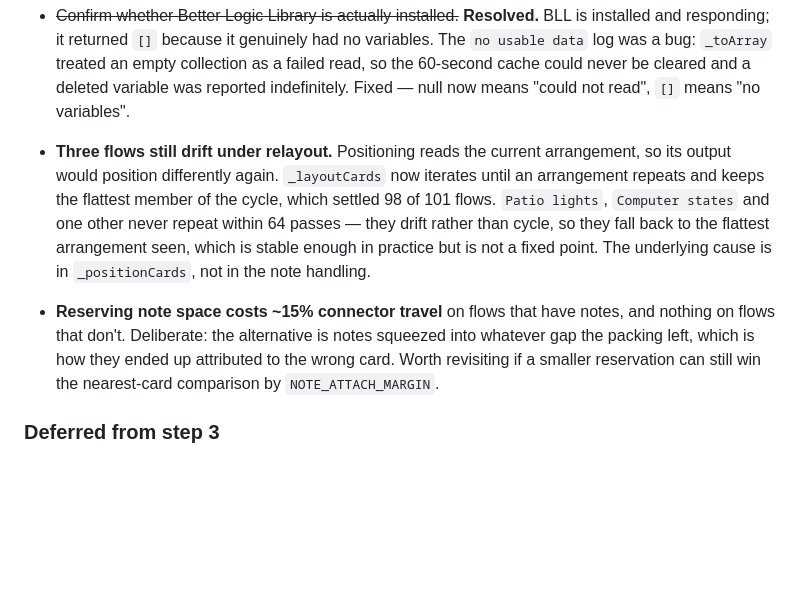
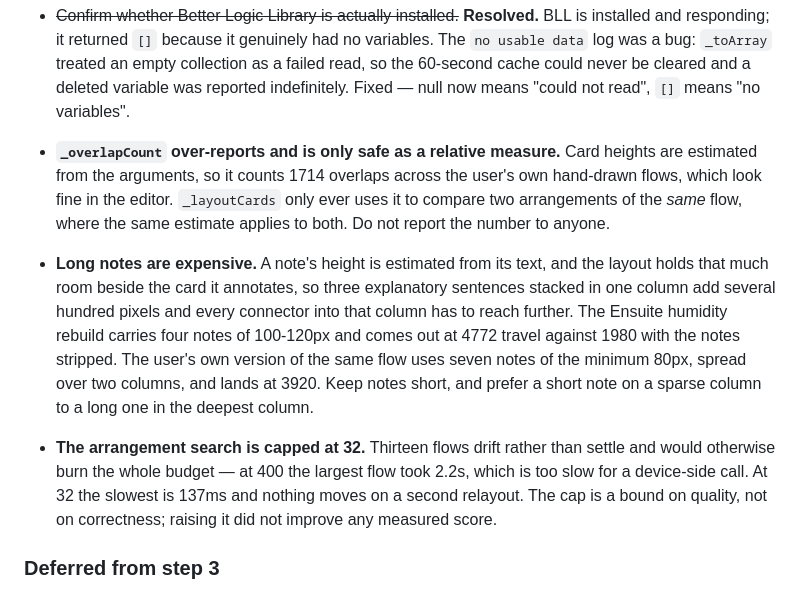
Before and after one commit to jmdraper/homey-docs, a Markdown page: PLAN.md, the part around the change. Rendered like a GitHub page; blank space fills up the shorter version.

Commit message:
Replace the layout notes with what the measurements actually showed
Co-Authored-By: Claude Opus 5 (1M context) <noreply@anthropic.com>

```diff
--- a/PLAN.md
+++ b/PLAN.md
@@ -642,18 +642,24 @@ Spotted while working; none blocking, all deferred deliberately.
   was reported indefinitely. Fixed — null now means "could not read", `[]` means
   "no variables".
 
-- **Three flows still drift under relayout.** Positioning reads the current
-  arrangement, so its output would position differently again. `_layoutCards` now
-  iterates until an arrangement repeats and keeps the flattest member of the cycle,
-  which settled 98 of 101 flows. `Patio lights`, `Computer states` and one other
-  never repeat within 64 passes — they drift rather than cycle, so they fall back to
-  the flattest arrangement seen, which is stable enough in practice but is not a
-  fixed point. The underlying cause is in `_positionCards`, not in the note handling.
-- **Reserving note space costs ~15% connector travel** on flows that have notes, and
-  nothing on flows that don't. Deliberate: the alternative is notes squeezed into
-  whatever gap the packing left, which is how they ended up attributed to the wrong
-  card. Worth revisiting if a smaller reservation can still win the nearest-card
-  comparison by `NOTE_ATTACH_MARGIN`.
+- **`_overlapCount` over-reports and is only safe as a relative measure.** Card
+  heights are estimated from the arguments, so it counts 1714 overlaps across the
+  user's own hand-drawn flows, which look fine in the editor. `_layoutCards` only
+  ever uses it to compare two arrangements of the *same* flow, where the same
+  estimate applies to both. Do not report the number to anyone.
+- **Long notes are expensive.** A note's height is estimated from its text, and the
+  layout holds that much room beside the card it annotates, so three explanatory
+  sentences stacked in one column add several hundred pixels and every connector
+  into that column has to reach further. The Ensuite humidity rebuild carries four
+  notes of 100-120px and comes out at 4772 travel against 1980 with the notes
+  stripped. The user's own version of the same flow uses seven notes of the minimum
+  80px, spread over two columns, and lands at 3920. Keep notes short, and prefer a
+  short note on a sparse column to a long one in the deepest column.
+- **The arrangement search is capped at 32.** Thirteen flows drift rather than
+  settle and would otherwise burn the whole budget — at 400 the largest flow took
+  2.2s, which is too slow for a device-side call. At 32 the slowest is 137ms and
+  nothing moves on a second relayout. The cap is a bound on quality, not on
+  correctness; raising it did not improve any measured score.
 
 ### Deferred from step 3
 
```
